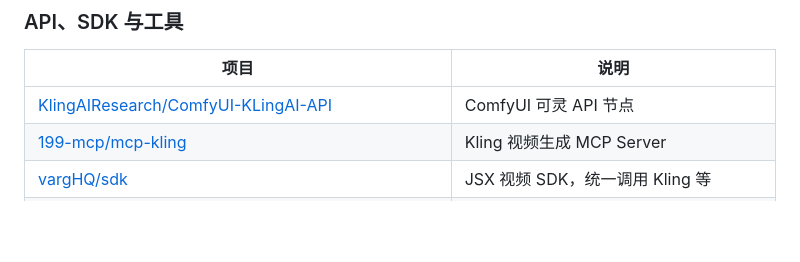
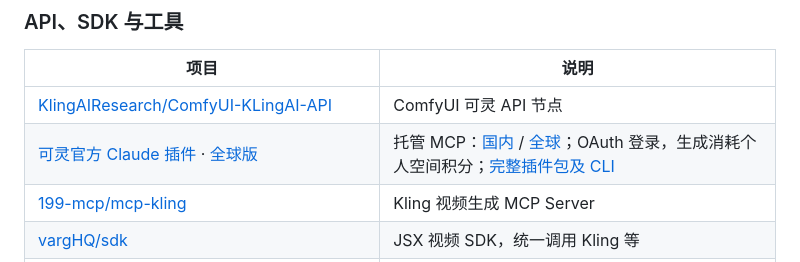
Before and after one commit to DSeaStar/awesome-kling, a Markdown page: README.md, the part around the change. Drawn GitHub-style; blank space fills up the shorter version.

```diff
--- a/README.md
+++ b/README.md
@@ -705,6 +705,7 @@ Figure 1 与 Figure 2 在世界武道大会擂台对决。
 | 项目 | 说明 |
 |------|------|
 | [KlingAIResearch/ComfyUI-KLingAI-API](https://github.com/KlingAIResearch/ComfyUI-KLingAI-API) | ComfyUI 可灵 API 节点 |
+| [可灵官方 Claude 插件](https://github.com/klingai-tech/claude-plugin-cn) · [全球版](https://github.com/klingai-tech/claude-plugin) | 托管 MCP：[国内](https://klingai.com/mcp/plugin) / [全球](https://kling.ai/mcp/plugin)；OAuth 登录，生成消耗个人空间积分；[完整插件包及 CLI](https://www.npmjs.com/package/@klingai/plugin-cn) |
 | [199-mcp/mcp-kling](https://github.com/199-mcp/mcp-kling) | Kling 视频生成 MCP Server |
 | [vargHQ/sdk](https://github.com/vargHQ/sdk) | JSX 视频 SDK，统一调用 Kling 等 |
 | [vericontext/vibeframe](https://github.com/vericontext/vibeframe) | Agent 用视频生成 CLI + MCP（成本上限） |
```
Also changed, not shown: README-en.md (+1 -0 lines).
